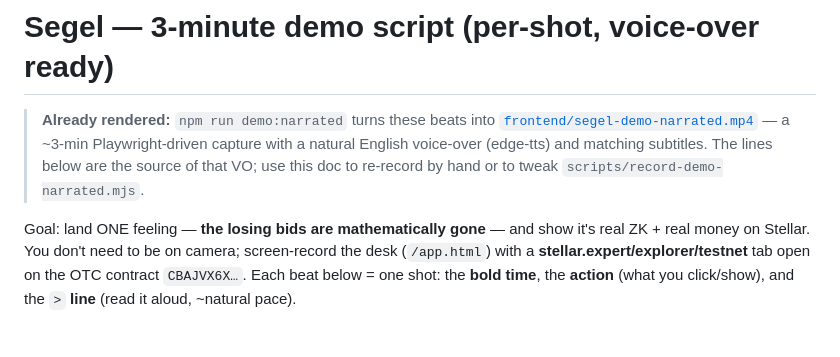
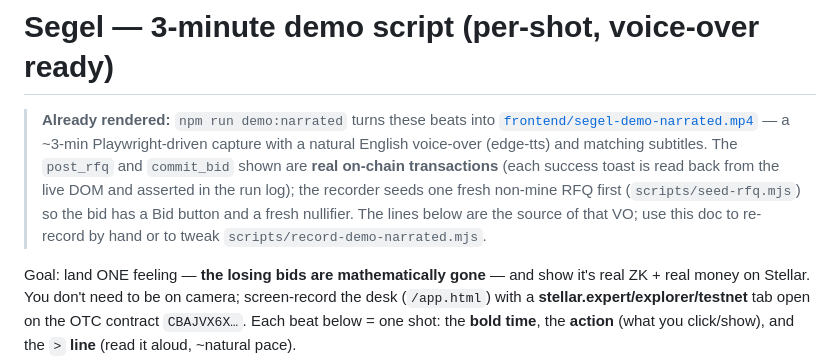
Before and after one commit to PugarHuda/segel, a Markdown page: docs/DEMO_SCRIPT.md, the part around the change. Drawn GitHub-style; blank space fills up the shorter version.

```diff
--- a/docs/DEMO_SCRIPT.md
+++ b/docs/DEMO_SCRIPT.md
@@ -3,8 +3,12 @@
 > **Already rendered:** `npm run demo:narrated` turns these beats into
 > [`frontend/segel-demo-narrated.mp4`](../frontend/segel-demo-narrated.mp4) — a
 > ~3-min Playwright-driven capture with a natural English voice-over (edge-tts) and
-> matching subtitles. The lines below are the source of that VO; use this doc to
-> re-record by hand or to tweak `scripts/record-demo-narrated.mjs`.
+> matching subtitles. The `post_rfq` and `commit_bid` shown are **real on-chain
+> transactions** (each success toast is read back from the live DOM and asserted in
+> the run log); the recorder seeds one fresh non-mine RFQ first
+> (`scripts/seed-rfq.mjs`) so the bid has a Bid button and a fresh nullifier. The
+> lines below are the source of that VO; use this doc to re-record by hand or to
+> tweak `scripts/record-demo-narrated.mjs`.
 
 
 Goal: land ONE feeling — **the losing bids are mathematically gone** — and show it's
```
Also changed, not shown: README.md (+10 -5 lines), SUBMISSION.md (+1 -1 lines).
